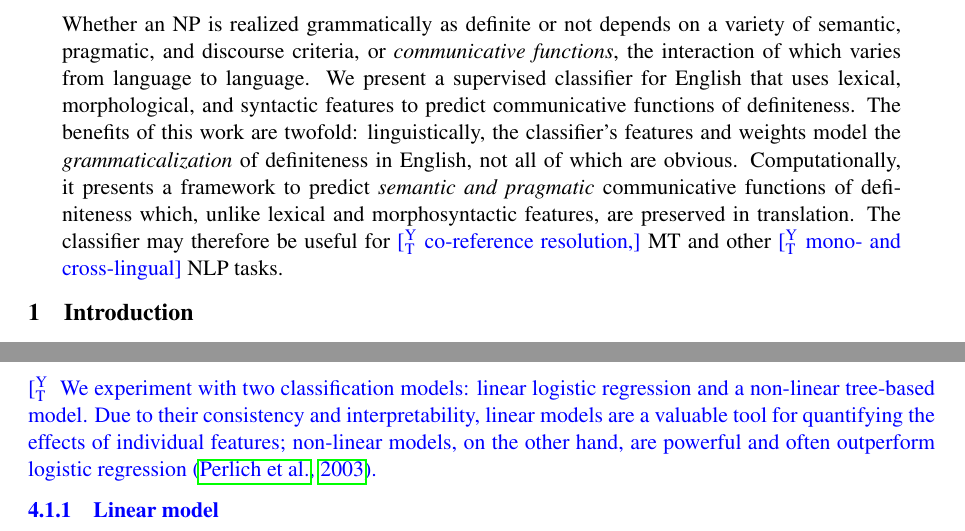
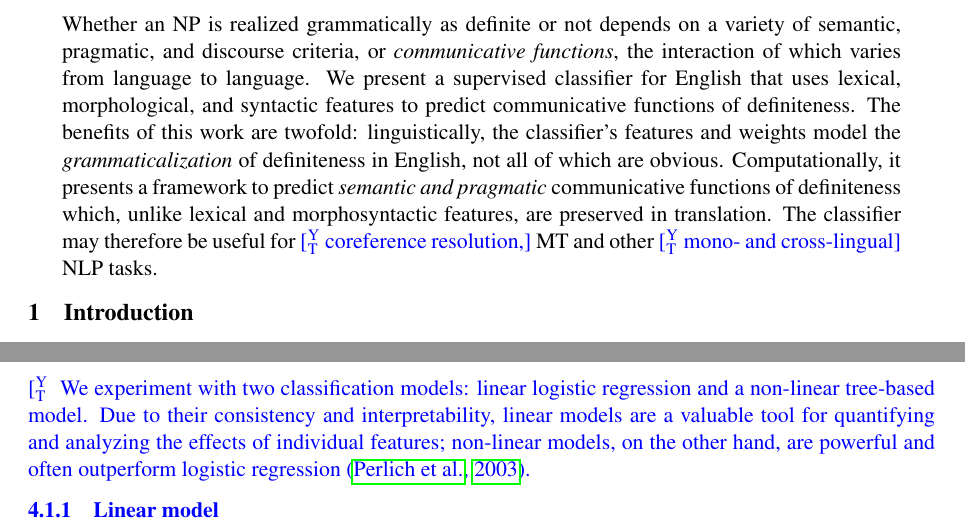
Before and after one commit to nschneid/definiteness, a LaTeX paper (definiteness.tex): two parts of pages 1 and 4 of 8, joined at a grey line, cut so that both start at the same text. Compiled offline with pdfLaTeX.

Commit message:
Update definiteness.tex

```diff
--- a/definiteness.tex
+++ b/definiteness.tex
@@ -302,7 +302,7 @@ not all of which are obvious.
 % some of which is obvious (e.g., {\em the} and {\em a}) and some of which is not obvious \ab{(include an example from our findings)}.
 Computationally, it presents a framework to predict \textit{semantic and pragmatic} communicative functions of definiteness
 which, unlike lexical and morphosyntactic features, are preserved in translation.
-The classifier may therefore be useful for \yt{co-reference resolution,} MT
+The classifier may therefore be useful for \yt{coreference resolution,} MT
 %tracking NP reference for
 %information extraction, entity tracking, and other
 and other \yt{mono- and cross-lingual} NLP tasks.
@@ -549,7 +549,7 @@ Our setup is formalized below, where we discuss the mathematical models and ling
 \subsection{Model}
 \yt{
 We experiment with two classification models: linear logistic regression and a non-linear tree-based model.
-Due to their consistency and interpretability, linear models are a valuable tool for quantifying the effects of individual features; non-linear models, on the other hand, are powerful and often outperform logistic regression \citep{PerlichEtAl:2003}.
+Due to their consistency and interpretability, linear models are a valuable tool for quantifying and analyzing the effects of individual features; non-linear models, on the other hand, are powerful and often outperform logistic regression \citep{PerlichEtAl:2003}.
 \subsubsection{Linear model}}
 
 At test time, we model the probability of semantic label $y$
```
